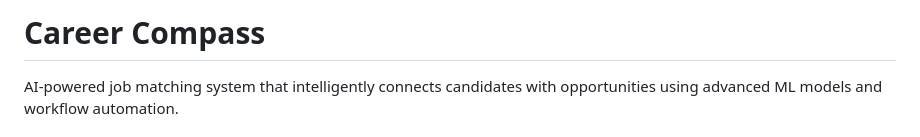
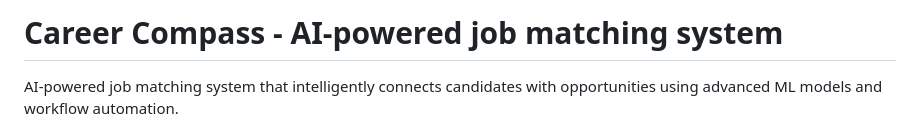
Before and after one commit to devrangoonwala/career-compass, a Markdown page: README.md, the part around the change. Drawn GitHub-style.

Commit message:
Update project title in README.md

```diff
--- a/README.md
+++ b/README.md
@@ -1,4 +1,4 @@
-# Career Compass
+# Career Compass - AI-powered job matching system
 
 AI-powered job matching system that intelligently connects candidates with opportunities using advanced ML models and workflow automation.
 
```
